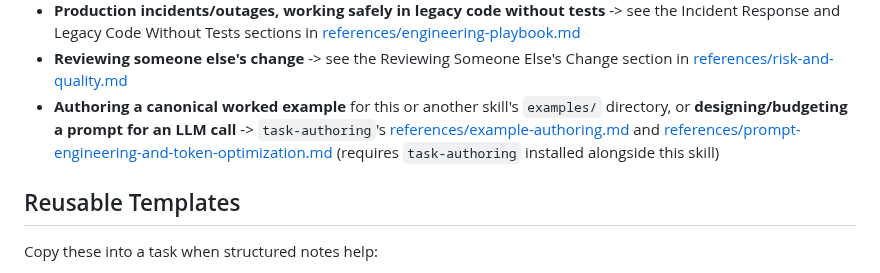
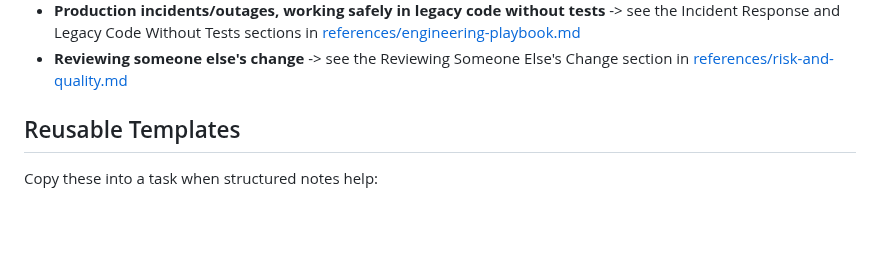
Before and after one commit to hchouTW/agentic-ai-skills, a Markdown page: agile-development/SKILL.md, the part around the change. Drawn GitHub-style; blank space fills up the shorter version.

Commit message:
Remove stale task-authoring cross-reference from agile-development
The example-authoring and prompt-engineering references it pointed to
already moved to task-authoring in a prior commit, leaving this entry
dangling.

Co-Authored-By: Claude Sonnet 5 <noreply@anthropic.com>

```diff
--- a/agile-development/SKILL.md
+++ b/agile-development/SKILL.md
@@ -94,13 +94,6 @@ the file's complexity, and review it in the diff so it doesn't drift from the co
   [references/engineering-playbook.md](references/engineering-playbook.md)
 - **Reviewing someone else's change** -> see the Reviewing Someone Else's Change
   section in [references/risk-and-quality.md](references/risk-and-quality.md)
-- **Authoring a canonical worked example** for this or another skill's
-  `examples/` directory, or **designing/budgeting a prompt for an LLM call** ->
-  `task-authoring`'s
-  [references/example-authoring.md](../task-authoring/references/example-authoring.md)
-  and
-  [references/prompt-engineering-and-token-optimization.md](../task-authoring/references/prompt-engineering-and-token-optimization.md)
-  (requires `task-authoring` installed alongside this skill)
 
 ## Reusable Templates
 
```
